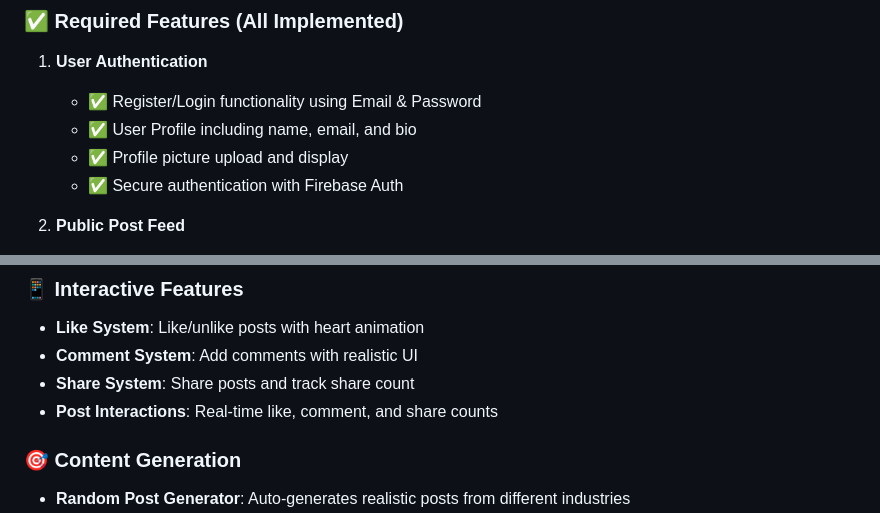
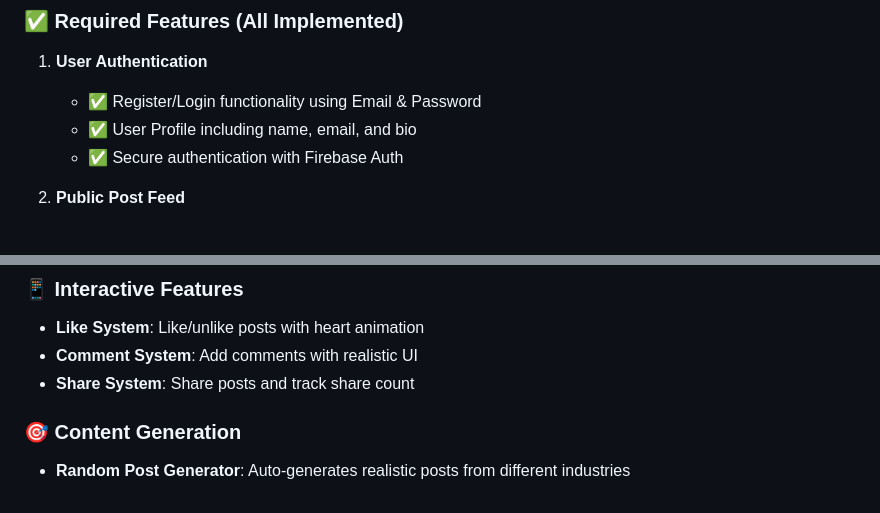
Before and after one commit to young-pluto/linkedin-clone, a Markdown page: README.md, 2 parts joined by grey strips. Drawn GitHub-style.

```diff
--- a/README.md
+++ b/README.md
@@ -28,7 +28,6 @@ A modern, responsive LinkedIn-like community platform built with HTML, CSS, and
 1. **User Authentication**
    - ✅ Register/Login functionality using Email & Password
    - ✅ User Profile including name, email, and bio
-   - ✅ Profile picture upload and display
    - ✅ Secure authentication with Firebase Auth
 
 2. **Public Post Feed**
@@ -66,7 +65,6 @@ A modern, responsive LinkedIn-like community platform built with HTML, CSS, and
 - **Like System**: Like/unlike posts with heart animation
 - **Comment System**: Add comments with realistic UI
 - **Share System**: Share posts and track share count
-- **Post Interactions**: Real-time like, comment, and share counts
 
 ### 🎯 Content Generation
 
```
